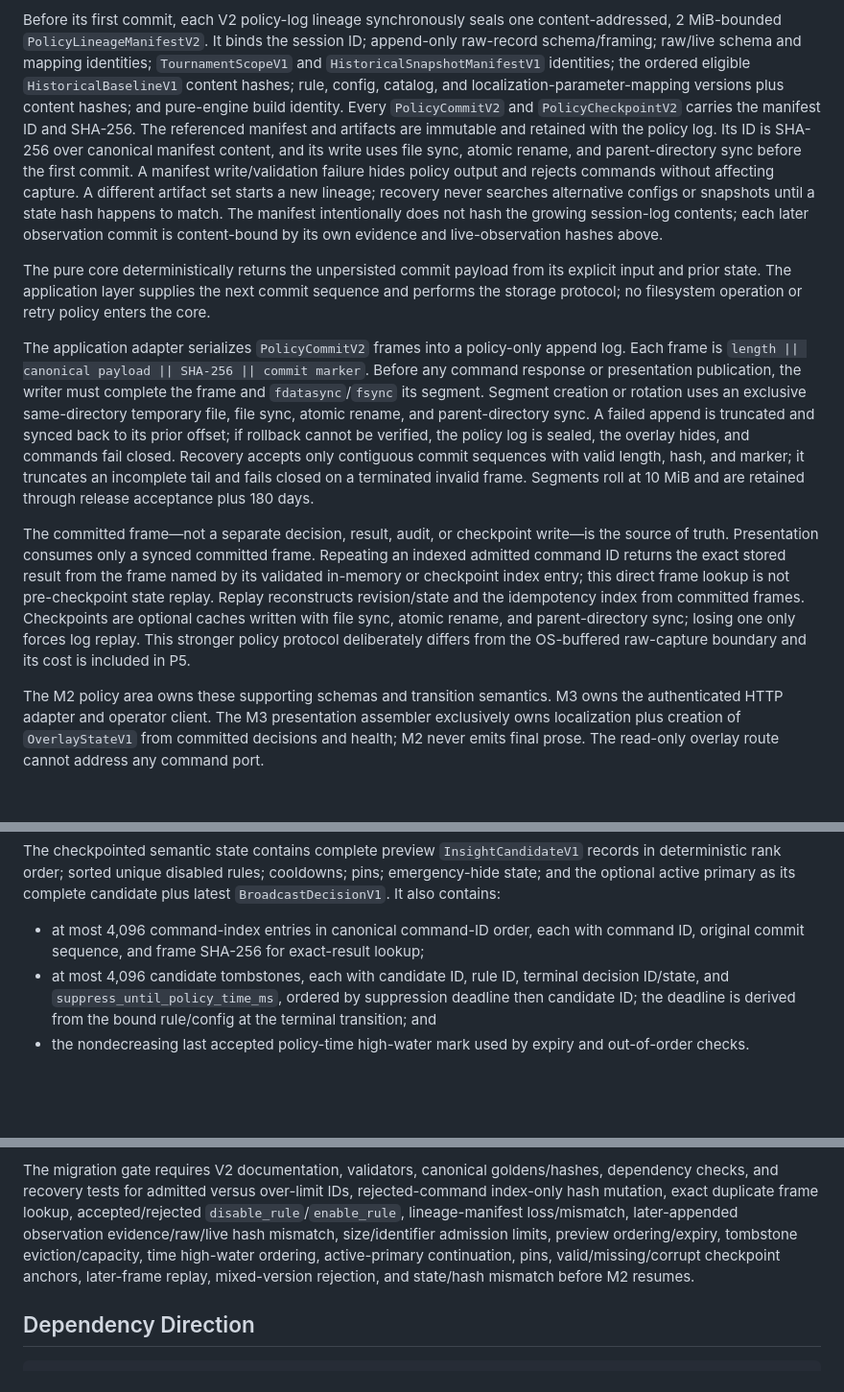
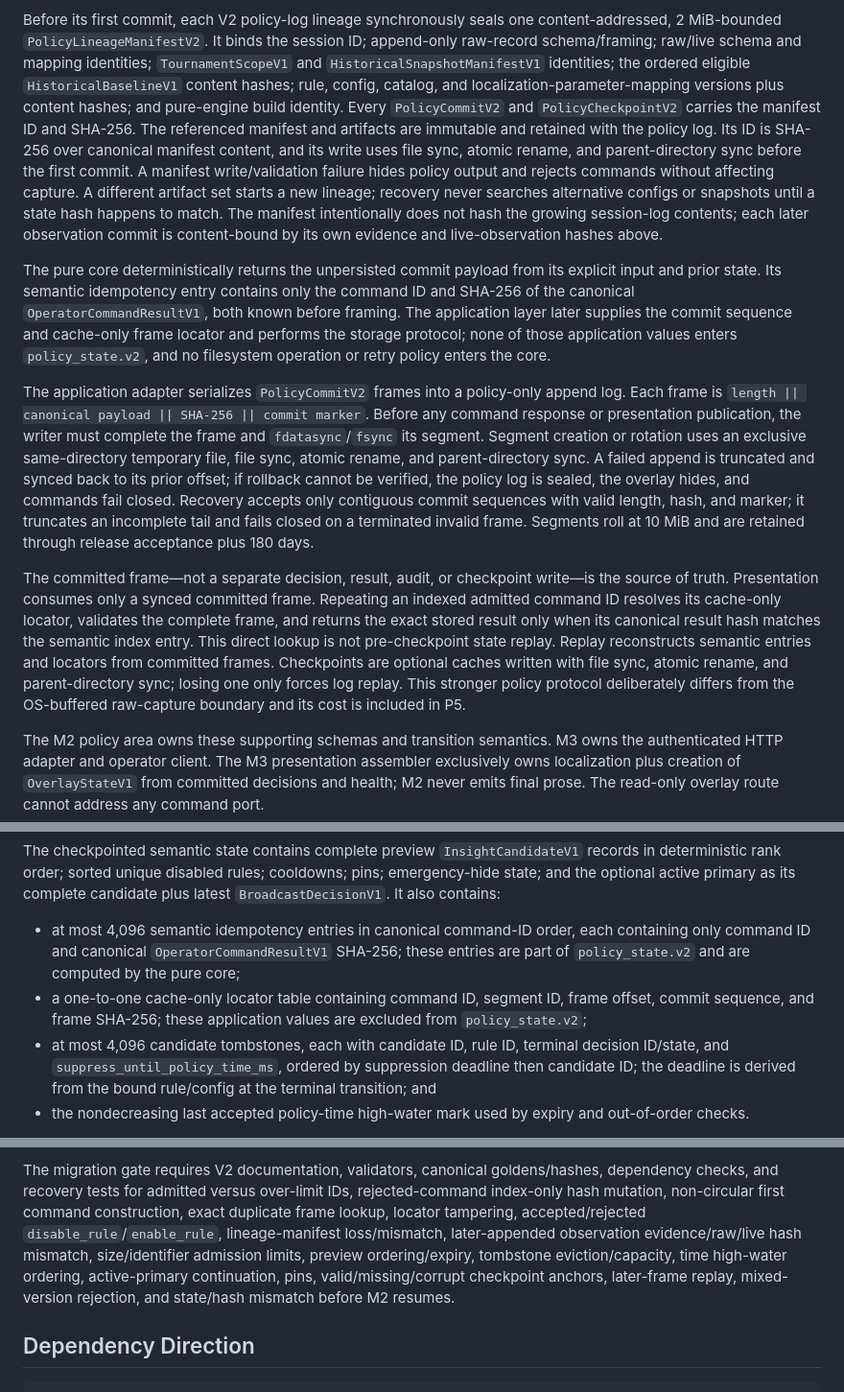
Before and after one commit to PaulOctopusZLWB/dota2-ob, a Markdown page: docs/specs/2026-08-12-ti-broadcast-analytics-program.md, 3 parts joined by grey strips. Shown at 96% size. Rendered like a GitHub page; blank space fills up the shorter version.

Commit message:
DOT-23: remove recovery index hash cycle
Co-authored-by: multica-agent <github@multica.ai>

```diff
--- a/docs/specs/2026-08-12-ti-broadcast-analytics-program.md
+++ b/docs/specs/2026-08-12-ti-broadcast-analytics-program.md
@@ -489,8 +489,8 @@ Before its first commit, each V2 policy-log lineage synchronously seals one
 content-addressed, 2 MiB-bounded `PolicyLineageManifestV2`. It binds the
 session ID; append-only raw-record schema/framing; raw/live schema and mapping
 identities; `TournamentScopeV1` and `HistoricalSnapshotManifestV1` identities;
-the ordered
-eligible `HistoricalBaselineV1` content hashes; rule, config, catalog, and
+the ordered eligible `HistoricalBaselineV1` content hashes; rule, config,
+catalog, and
 localization-parameter-mapping versions plus content hashes; and pure-engine
 build identity. Every `PolicyCommitV2` and `PolicyCheckpointV2` carries the
 manifest ID and SHA-256. The referenced manifest and artifacts are immutable
@@ -504,9 +504,12 @@ growing session-log contents; each later observation commit is content-bound by
 its own evidence and live-observation hashes above.
 
 The pure core deterministically returns the unpersisted commit payload from its
-explicit input and prior state. The application layer supplies the next commit
-sequence and performs the storage protocol; no filesystem operation or retry
-policy enters the core.
+explicit input and prior state. Its semantic idempotency entry contains only the
+command ID and SHA-256 of the canonical `OperatorCommandResultV1`, both known
+before framing. The application layer later supplies the commit sequence and
+cache-only frame locator and performs the storage protocol; none of those
+application values enters `policy_state.v2`, and no filesystem operation or
+retry policy enters the core.
 
 The application adapter serializes `PolicyCommitV2` frames into a policy-only
 append log. Each frame is `length || canonical payload || SHA-256 || commit
@@ -522,14 +525,14 @@ and are retained through release acceptance plus 180 days.
 
 The committed frame—not a separate decision, result, audit, or checkpoint
 write—is the source of truth. Presentation consumes only a synced committed
-frame. Repeating an indexed admitted command ID returns the exact stored result
-from the frame named by its validated in-memory or checkpoint index entry; this
-direct frame lookup is not pre-checkpoint state replay. Replay reconstructs
-revision/state and the idempotency index from committed frames. Checkpoints are
-optional caches written with file sync, atomic rename, and parent-directory
-sync; losing one only forces log replay. This stronger policy protocol
-deliberately differs from the OS-buffered raw-capture boundary and its cost is
-included in P5.
+frame. Repeating an indexed admitted command ID resolves its cache-only locator,
+validates the complete frame, and returns the exact stored result only when its
+canonical result hash matches the semantic index entry. This direct lookup is
+not pre-checkpoint state replay. Replay reconstructs semantic entries and
+locators from committed frames. Checkpoints are optional caches written with
+file sync, atomic rename, and parent-directory sync; losing one only forces log
+replay. This stronger policy protocol deliberately differs from the OS-buffered
+raw-capture boundary and its cost is included in P5.
 
 The M2 policy area owns these supporting schemas and transition semantics.
 M3 owns the authenticated HTTP adapter and operator client. The M3 presentation
@@ -564,9 +567,13 @@ The checkpointed semantic state contains complete preview
 rules; cooldowns; pins; emergency-hide state; and the optional active primary as
 its complete candidate plus latest `BroadcastDecisionV1`. It also contains:
 
-- at most 4,096 command-index entries in canonical command-ID order, each with
-  command ID, original commit sequence, and frame SHA-256 for exact-result
-  lookup;
+- at most 4,096 semantic idempotency entries in canonical command-ID order,
+  each containing only command ID and canonical `OperatorCommandResultV1`
+  SHA-256; these entries are part of `policy_state.v2` and are computed by the
+  pure core;
+- a one-to-one cache-only locator table containing command ID, segment ID, frame
+  offset, commit sequence, and frame SHA-256; these application values are
+  excluded from `policy_state.v2`;
 - at most 4,096 candidate tombstones, each with candidate ID, rule ID, terminal
   decision ID/state, and `suppress_until_policy_time_ms`, ordered by suppression
   deadline then candidate ID; the deadline is derived from the bound rule/config
@@ -622,13 +632,14 @@ migration must never synthesize missing command data.
 
 The migration gate requires V2 documentation, validators, canonical
 goldens/hashes, dependency checks, and recovery tests for admitted versus
-over-limit IDs, rejected-command index-only hash mutation, exact duplicate frame
-lookup, accepted/rejected `disable_rule`/`enable_rule`, lineage-manifest
-loss/mismatch, later-appended observation evidence/raw/live hash mismatch,
-size/identifier admission limits, preview ordering/expiry, tombstone
-eviction/capacity, time high-water ordering, active-primary continuation, pins,
-valid/missing/corrupt checkpoint anchors, later-frame replay, mixed-version
-rejection, and state/hash mismatch before M2 resumes.
+over-limit IDs, rejected-command index-only hash mutation, non-circular first
+command construction, exact duplicate frame lookup, locator tampering,
+accepted/rejected `disable_rule`/`enable_rule`, lineage-manifest loss/mismatch,
+later-appended observation evidence/raw/live hash mismatch, size/identifier
+admission limits, preview ordering/expiry, tombstone eviction/capacity, time
+high-water ordering, active-primary continuation, pins, valid/missing/corrupt
+checkpoint anchors, later-frame replay, mixed-version rejection, and state/hash
+mismatch before M2 resumes.
 
 ## Dependency Direction
 
```
Also changed, not shown: other parts of docs/specs/2026-08-12-ti-broadcast-analytics-program.md (+6 -3 lines).
